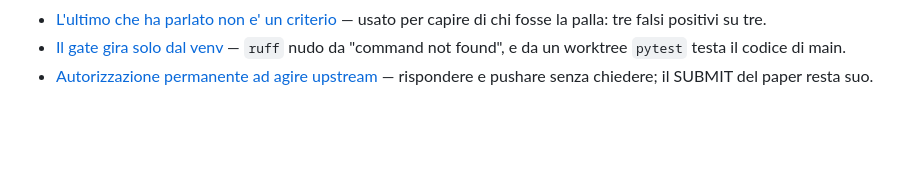
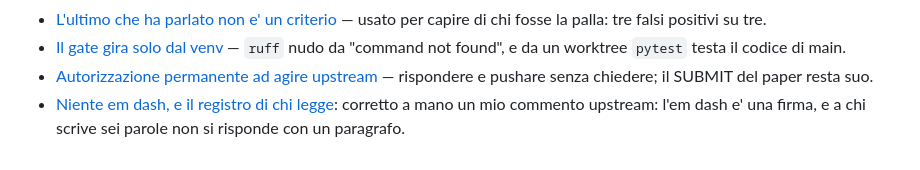
Before and after one commit to alepot55/gpufsm, a Markdown page: docs/memory/MEMORY.md, the part around the change. Drawn GitHub-style; blank space fills up the shorter version.

Commit message:
docs(memory): no em dash anywhere, and write in the reader's register

```diff
--- a/docs/memory/MEMORY.md
+++ b/docs/memory/MEMORY.md
@@ -28,3 +28,4 @@ Aggiungere qui una riga per ogni file nuovo.
 - [L'ultimo che ha parlato non e' un criterio](last-speaker-is-not-a-criterion.md) — usato per capire di chi fosse la palla: tre falsi positivi su tre.
 - [Il gate gira solo dal venv](venv-and-the-real-gate.md) — `ruff` nudo da "command not found", e da un worktree `pytest` testa il codice di main.
 - [Autorizzazione permanente ad agire upstream](standing-authorization-to-act-upstream.md) — rispondere e pushare senza chiedere; il SUBMIT del paper resta suo.
+- [Niente em dash, e il registro di chi legge](no-em-dash-match-their-register.md): corretto a mano un mio commento upstream: l'em dash e' una firma, e a chi scrive sei parole non si risponde con un paragrafo.
```
Also changed, not shown: docs/memory/no-em-dash-match-their-register.md (added, +32 -0 lines).
